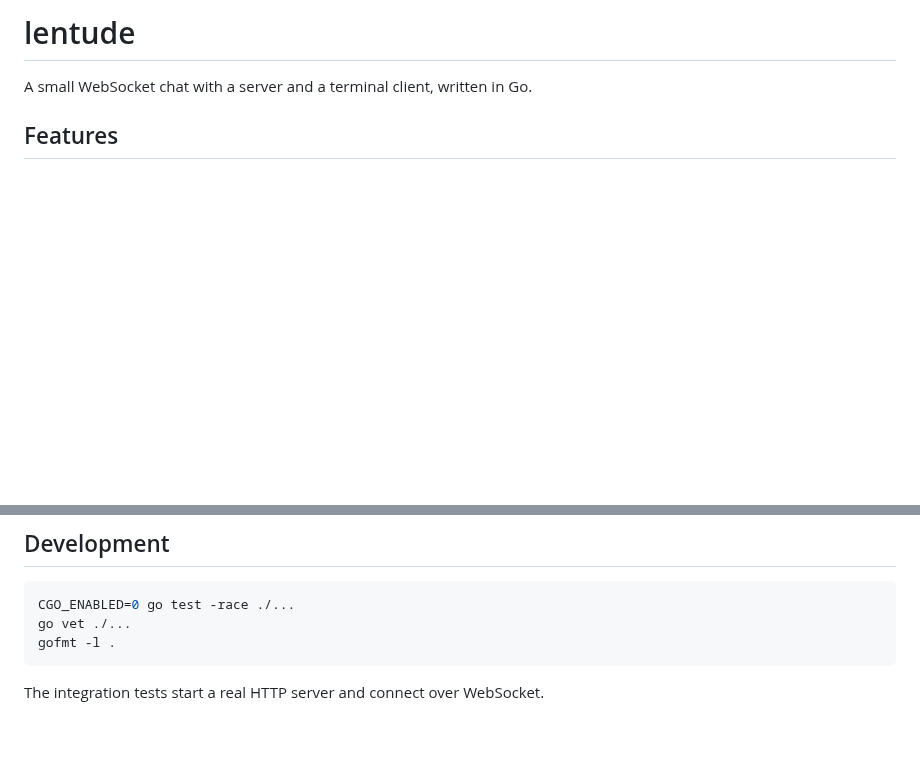
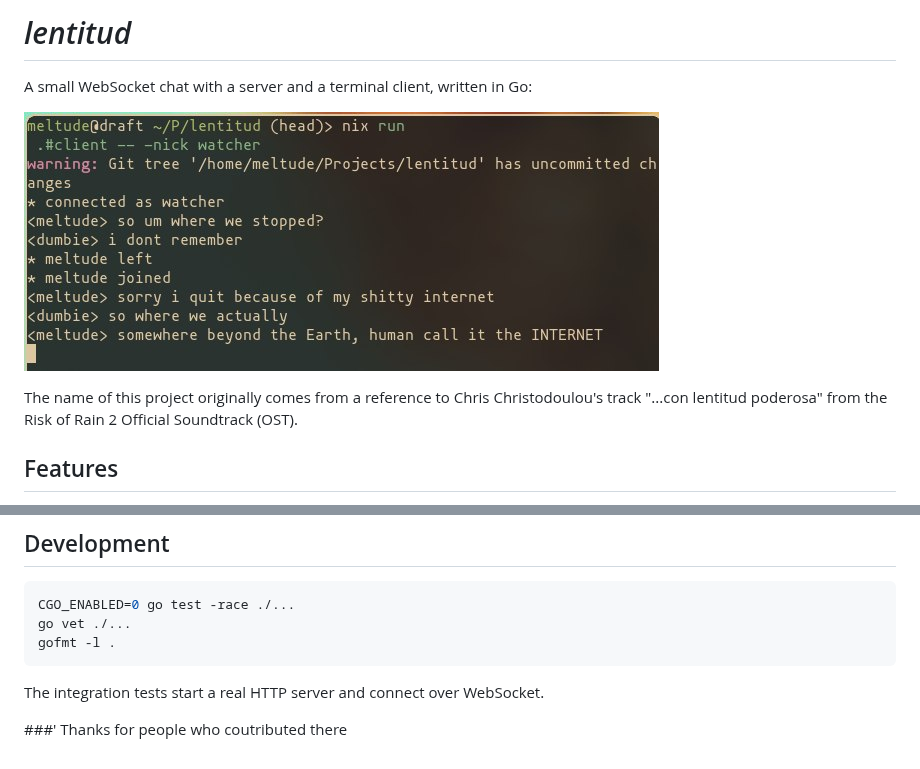
Before and after one commit to meltude/lentitud, a Markdown page: README.md, 2 parts joined by grey strips. Drawn GitHub-style; pictures changed too: docs/screenshot.jpg (added); blank space fills up the shorter version.

Commit message:
chanson d'atomne

````diff
--- a/README.md
+++ b/README.md
@@ -1,6 +1,10 @@
-# lentude
+# _lentitud_
 
-A small WebSocket chat with a server and a terminal client, written in Go.
+A small WebSocket chat with a server and a terminal client, written in Go:
+
+![Image](./docs/screenshot.jpg)
+
+The name of this project originally comes from a reference to Chris Christodoulou's track "...con lentitud poderosa" from the Risk of Rain 2 Official Soundtrack (OST).
 
 ## Features
 
@@ -147,3 +151,5 @@ gofmt -l .
 ```
 
 The integration tests start a real HTTP server and connect over WebSocket.
+
+###' Thanks for people who coutributed there
````
